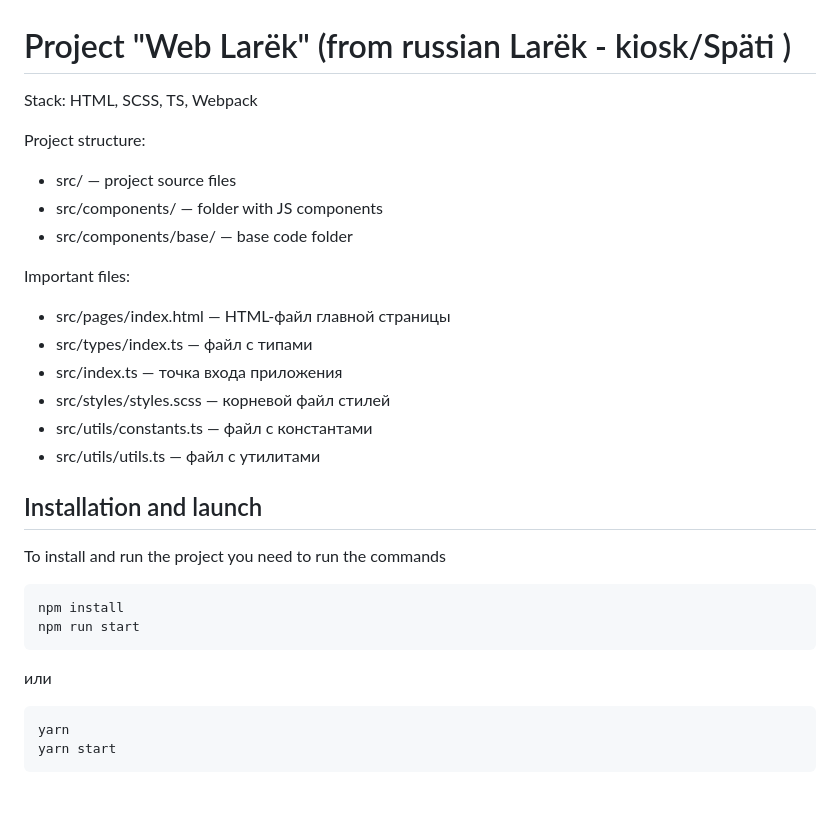
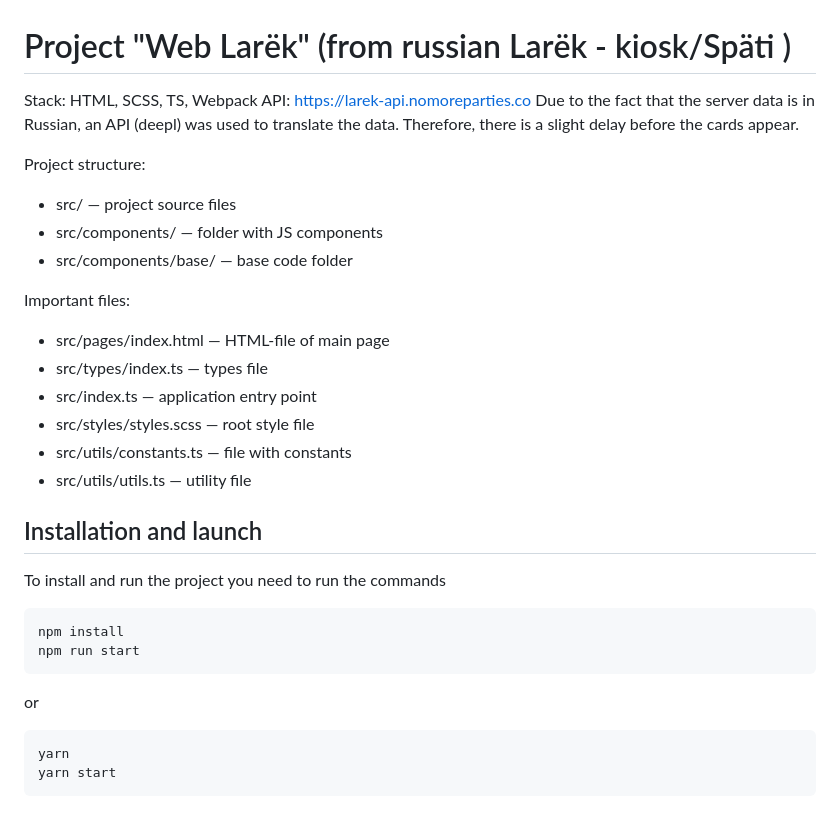
Before and after one commit to IliaKani/web-larek, a Markdown page: README.md, the part around the change printed below. Rendered like a GitHub page.

````diff
--- a/README.md
+++ b/README.md
@@ -1,6 +1,8 @@
 # Project "Web Larёk" (from russian Larёk - kiosk/Späti )
 
 Stack: HTML, SCSS, TS, Webpack
+API: https://larek-api.nomoreparties.co
+Due to the fact that the server data is in Russian, an API (deepl) was used to translate the data. Therefore, there is a slight delay before the cards appear.
 
 Project structure:
 - src/ — project source files
@@ -8,12 +10,12 @@ Project structure:
 - src/components/base/ — base code folder
 
 Important files:
-- src/pages/index.html — HTML-файл главной страницы
-- src/types/index.ts — файл с типами
-- src/index.ts — точка входа приложения
-- src/styles/styles.scss — корневой файл стилей
-- src/utils/constants.ts — файл с константами
-- src/utils/utils.ts — файл с утилитами
+- src/pages/index.html — HTML-file of main page
+- src/types/index.ts — types file
+- src/index.ts — application entry point
+- src/styles/styles.scss — root style file
+- src/utils/constants.ts — file with constants
+- src/utils/utils.ts — utility file
 
 ## Installation and launch
 To install and run the project you need to run the commands
@@ -23,7 +25,7 @@ npm install
 npm run start
 ```
 
-или
+or
 
 ```
 yarn
````
Also changed, not shown: other parts of README.md (+38 -37 lines), src/images/architectures_schema.png, 18 other files.
